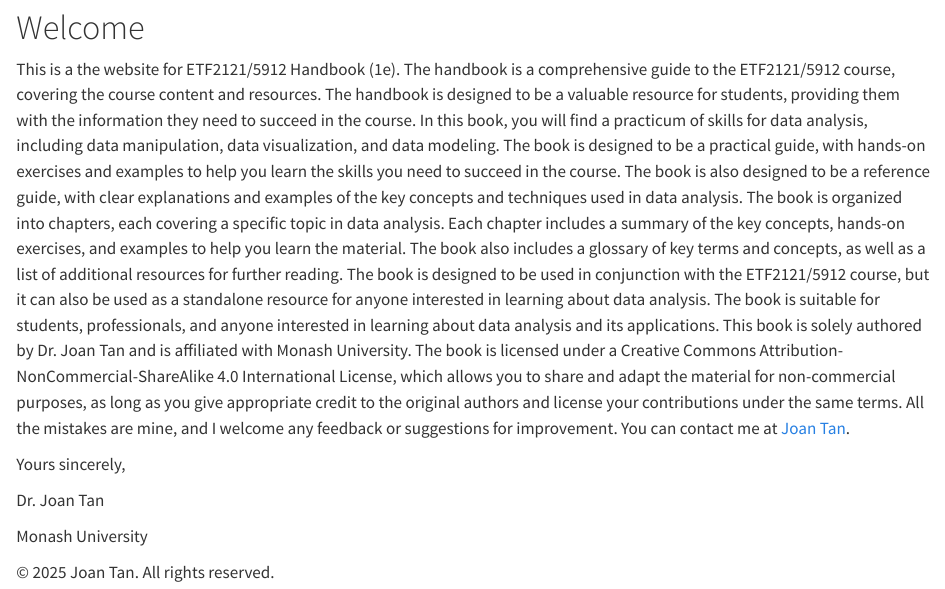
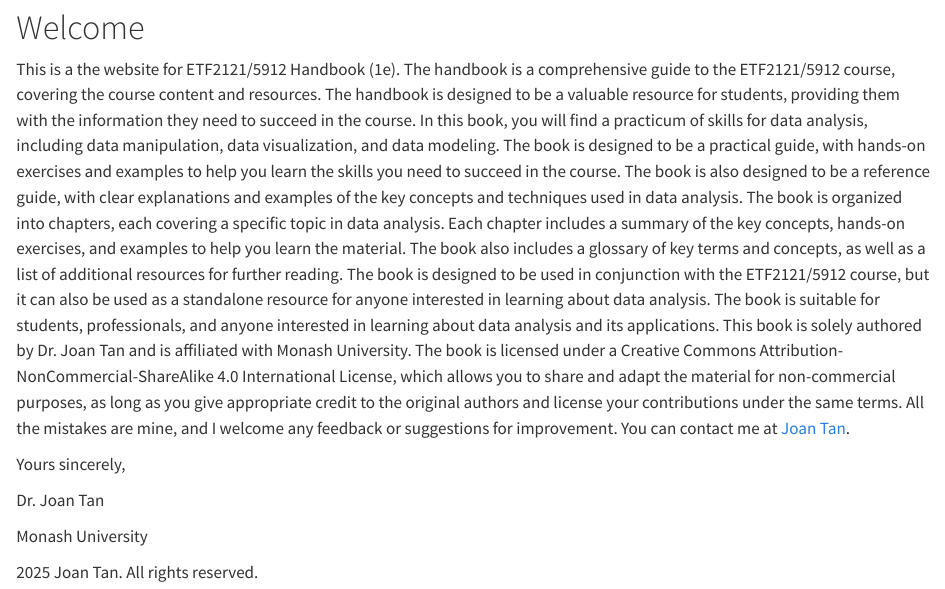
Before and after one commit to joannytan/etf2121-website, a Quarto document (index.qmd): the page in a window 1100 px wide, from its top. Rendered offline with R 4.5, knitr and Pandoc in place of Quarto, with nearby package versions.

Commit message:
test again

```diff
--- a/_quarto.yml
+++ b/_quarto.yml
@@ -14,11 +14,11 @@ book:
     - part: Course Overview
       chapters:
         - intro.qmd
-        - team.qmd
-        - schedule.qmd
+        # - team.qmd
+        # - schedule.qmd
     - part: Database Management System
-      chapters:
-        - dbms.qmd
+      # chapters:
+      #   - dbms.qmd
     - part: Power BI
       chapters:
         - powerbi.qmd
--- a/index.qmd
+++ b/index.qmd
@@ -12,4 +12,4 @@ Dr. Joan Tan
 
 Monash University
 
-&copy; 2025 Joan Tan. All rights reserved.
+2025 Joan Tan. All rights reserved.
```
